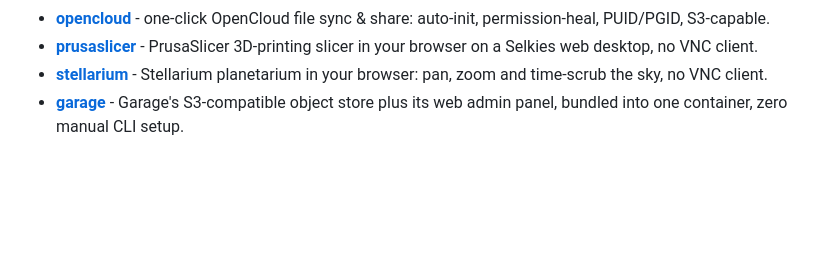
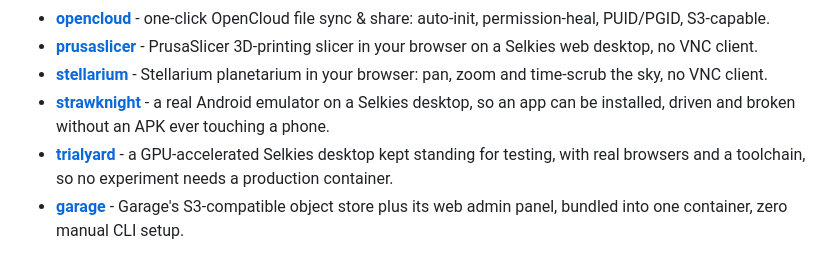
Before and after one commit to junkerderprovinz/junkerderprovinz, a Markdown page: README.md, the part around the change. Rendered like a GitHub page; blank space fills up the shorter version.

Commit message:
StrawKnight and TrialYard join the list
Both were internal images with their source in a single folder on the array.
They are public repos now, so they belong here with the rest.

```diff
--- a/README.md
+++ b/README.md
@@ -46,6 +46,8 @@ I build the free, open-source tools I always wished existed, so I stopped waitin
 - **[opencloud](https://github.com/junkerderprovinz/opencloud)** - one-click OpenCloud file sync & share: auto-init, permission-heal, PUID/PGID, S3-capable.
 - **[prusaslicer](https://github.com/junkerderprovinz/prusaslicer)** - PrusaSlicer 3D-printing slicer in your browser on a Selkies web desktop, no VNC client.
 - **[stellarium](https://github.com/junkerderprovinz/stellarium)** - Stellarium planetarium in your browser: pan, zoom and time-scrub the sky, no VNC client.
+- **[strawknight](https://github.com/junkerderprovinz/strawknight)** - a real Android emulator on a Selkies desktop, so an app can be installed, driven and broken without an APK ever touching a phone.
+- **[trialyard](https://github.com/junkerderprovinz/trialyard)** - a GPU-accelerated Selkies desktop kept standing for testing, with real browsers and a toolchain, so no experiment needs a production container.
 - **[garage](https://github.com/junkerderprovinz/garage)** - Garage's S3-compatible object store plus its web admin panel, bundled into one container, zero manual CLI setup.
 
 <picture>
```
